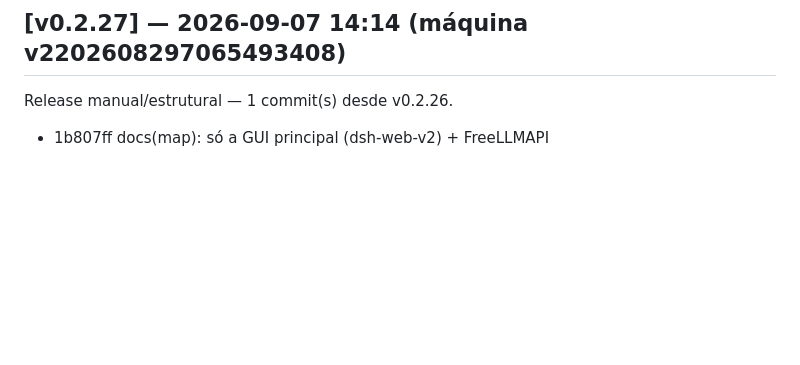
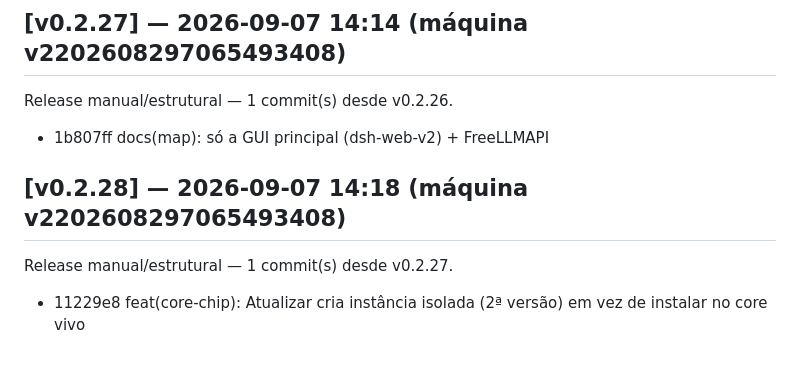
Before and after one commit to marcosmmjr2023/dsh-h-v1, a Markdown page: CHANGELOG.md, the part around the change. Rendered like a GitHub page; blank space fills up the shorter version.

Commit message:
release: v0.2.28 — 1 commit(s) desde v0.2.27

```diff
--- a/CHANGELOG.md
+++ b/CHANGELOG.md
@@ -128,3 +128,7 @@ Release manual/estrutural — 1 commit(s) desde v0.2.25.
 ## [v0.2.27] — 2026-09-07 14:14 (máquina v2202608297065493408)
 Release manual/estrutural — 1 commit(s) desde v0.2.26.
   - 1b807ff docs(map): só a GUI principal (dsh-web-v2) + FreeLLMAPI
+
+## [v0.2.28] — 2026-09-07 14:18 (máquina v2202608297065493408)
+Release manual/estrutural — 1 commit(s) desde v0.2.27.
+  - 11229e8 feat(core-chip): Atualizar cria instância isolada (2ª versão) em vez de instalar no core vivo
```
